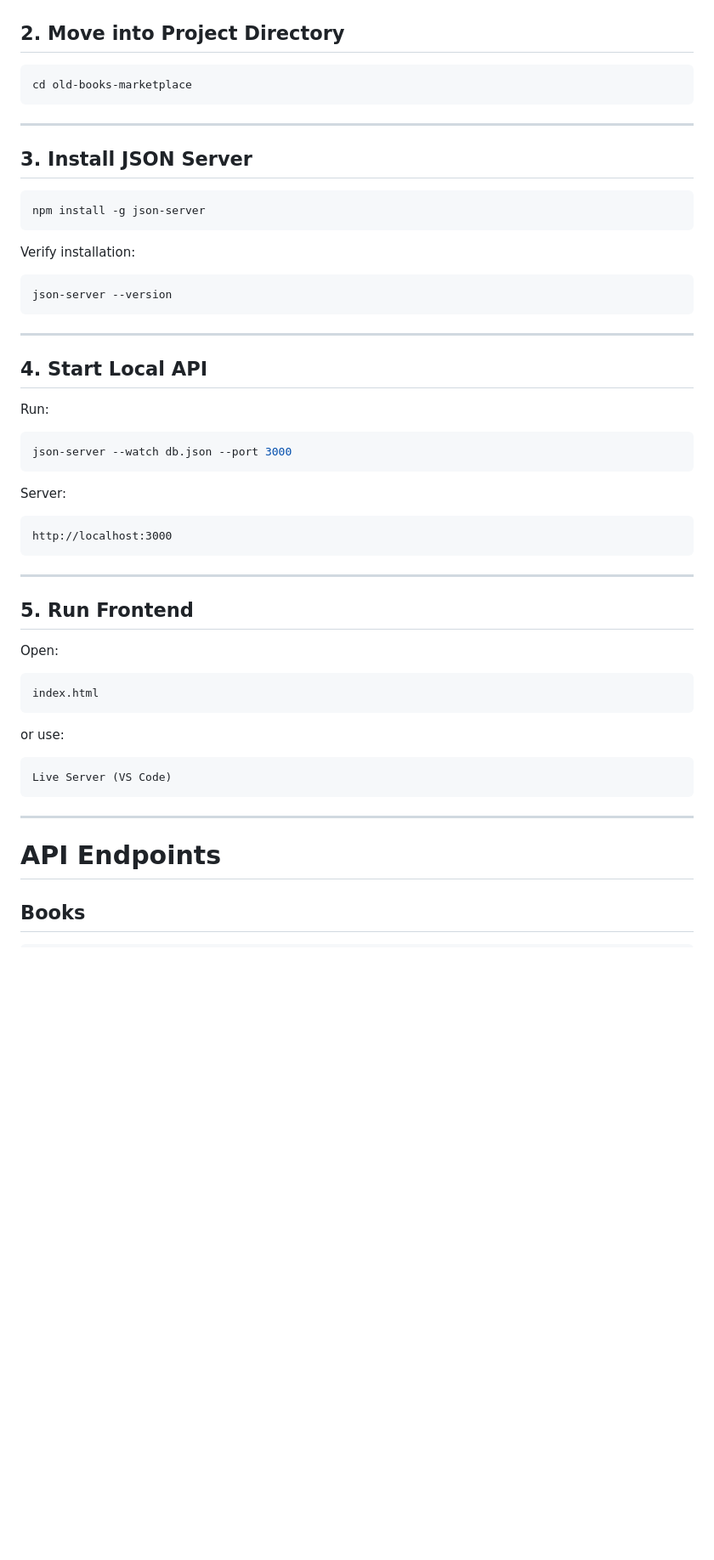
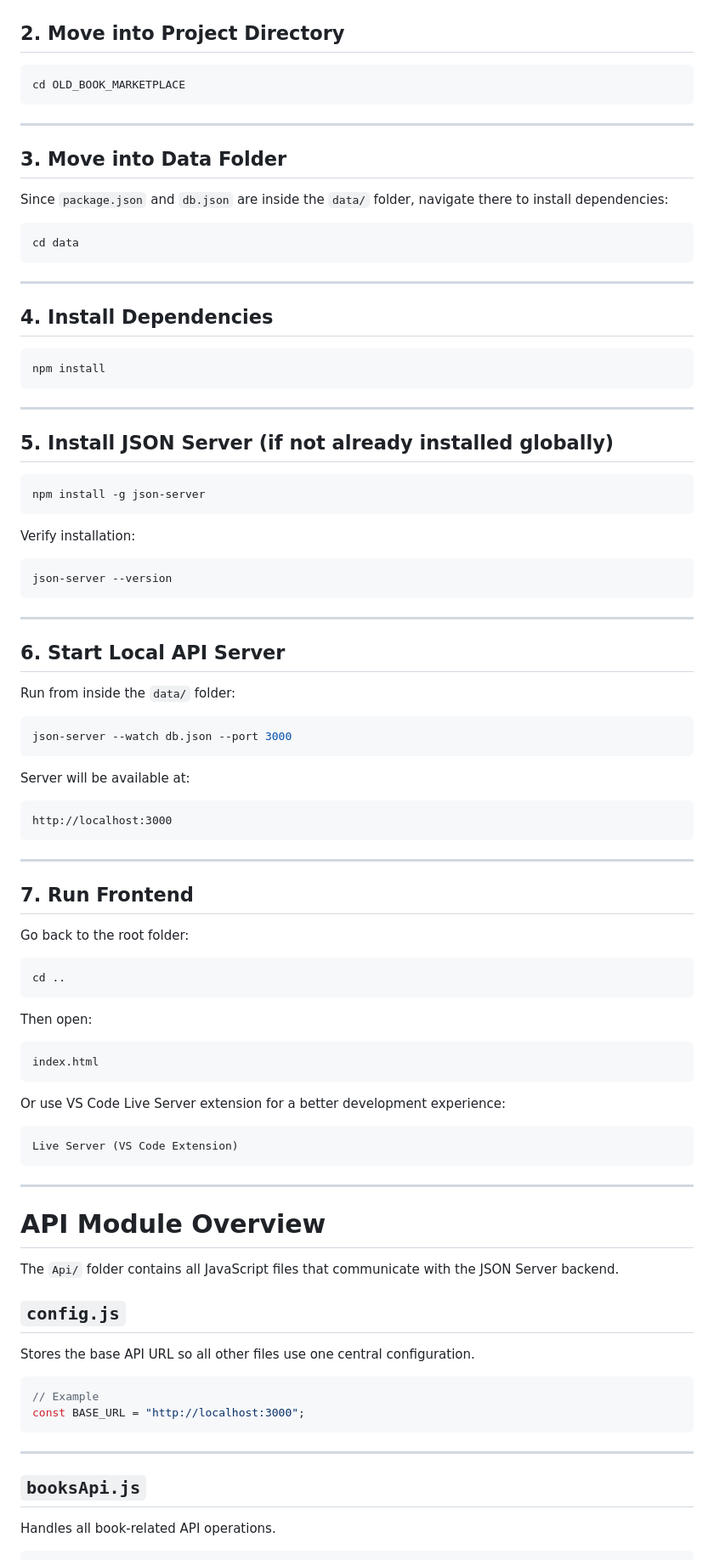
Before and after one commit to stackflow116/old-books-marketplace, a Markdown page: readme.md, the part around one of its changes. Shown at 85% size. GitHub-like rendering; blank space fills up the shorter version.

````diff
--- a/readme.md
+++ b/readme.md
@@ -125,12 +122,30 @@ git clone https://github.com/stackflow116/old-books-marketplace.git
 ## 2. Move into Project Directory
 
 ```bash
-cd old-books-marketplace
+cd OLD_BOOK_MARKETPLACE
 ```
 
 ---
 
-## 3. Install JSON Server
+## 3. Move into Data Folder
+
+Since `package.json` and `db.json` are inside the `data/` folder, navigate there to install dependencies:
+
+```bash
+cd data
+```
+
+---
+
+## 4. Install Dependencies
+
+```bash
+npm install
+```
+
+---
+
+## 5. Install JSON Server (if not already installed globally)
 
 ```bash
 npm install -g json-server
@@ -144,15 +159,15 @@ json-server --version
 
 ---
 
-## 4. Start Local API
+## 6. Start Local API Server
 
-Run:
+Run from inside the `data/` folder:
 
 ```bash
 json-server --watch db.json --port 3000
 ```
 
-Server:
+Server will be available at:
 
 ```plaintext
 http://localhost:3000
@@ -160,22 +175,42 @@ http://localhost:3000
 
 ---
 
-## 5. Run Frontend
+## 7. Run Frontend
 
-Open:
+Go back to the root folder:
+
+```bash
+cd ..
+```
+
+Then open:
 
 ```plaintext
 index.html
 ```
 
-or use:
+Or use VS Code Live Server extension for a better development experience:
 
 ```bash
-Live Server (VS Code)
+Live Server (VS Code Extension)
 ```
 
 ---
 
-# API Endpoints
+# API Module Overview
 
-## Books
+The `Api/` folder contains all JavaScript files that communicate with the JSON Server backend.
+
+## `config.js`
+Stores the base API URL so all other files use one central configuration.
+
+```javascript
+// Example
+const BASE_URL = "http://localhost:3000";
+```
+
+---
+
+## `booksApi.js`
+Handles all book-related API operations.
+
````
Also changed, not shown: other parts of readme.md (+117 -47 lines).
